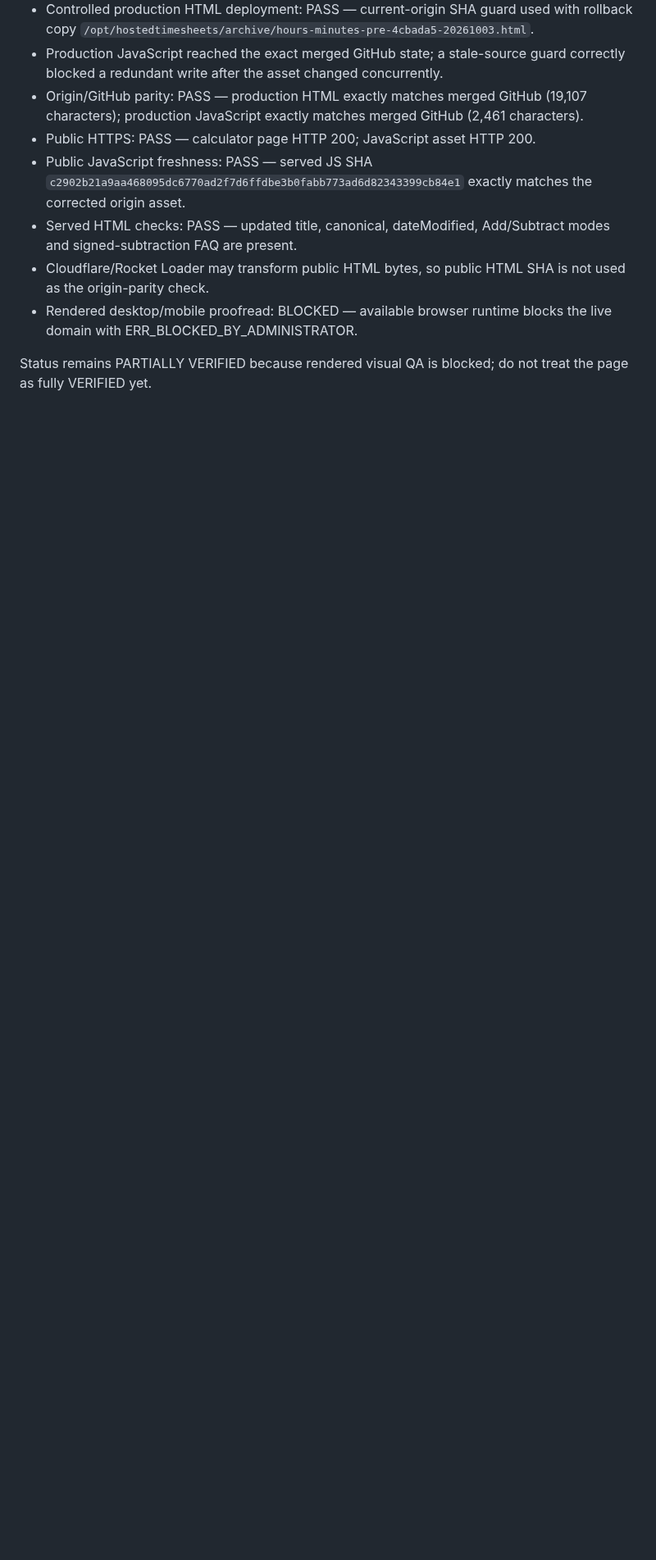
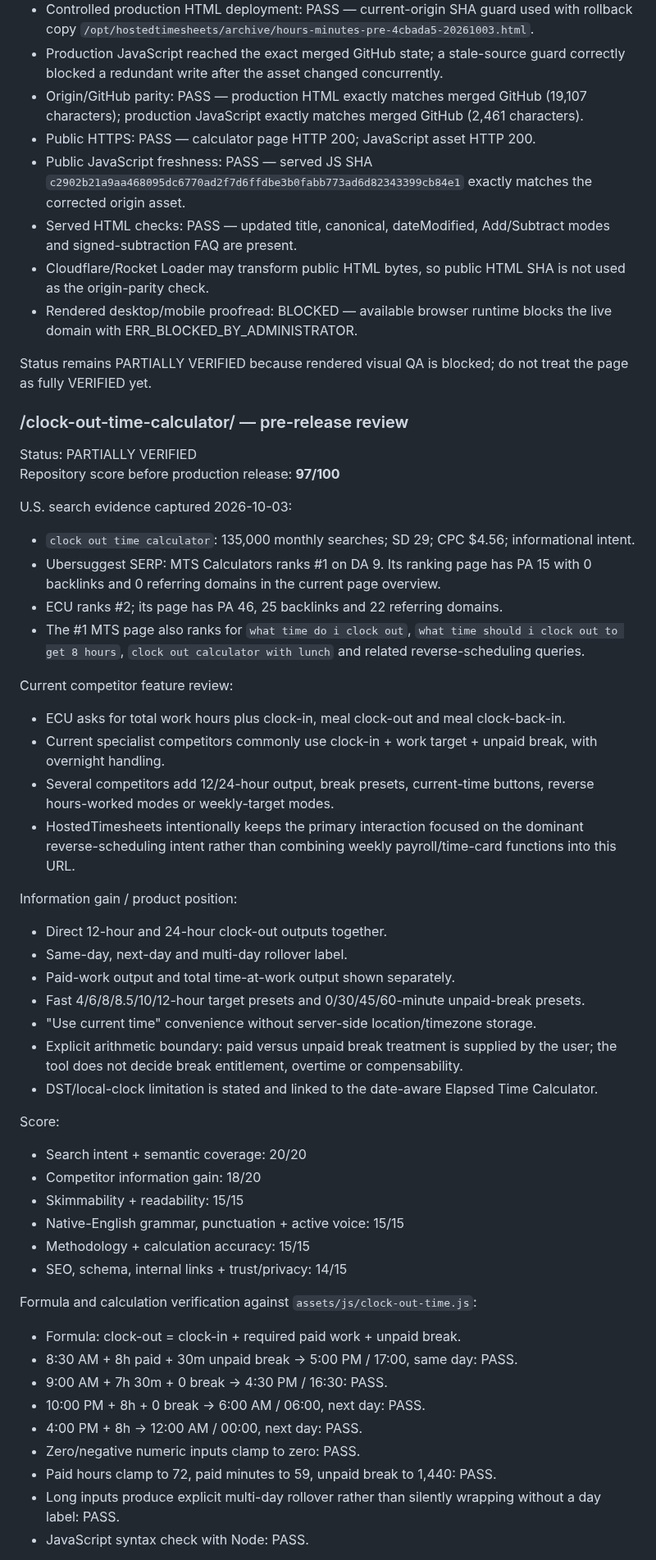
Before and after one commit to GrithX-Solutions/hostedtimesheets.com, a Markdown page: CONTENT-AUDIT-2026-10-03.md, the part around one of its changes. Shown at 82% size. GitHub-like rendering; blank space fills up the shorter version.

Commit message:
Record clock-out calculator pre-release audit

```diff
--- a/CONTENT-AUDIT-2026-10-03.md
+++ b/CONTENT-AUDIT-2026-10-03.md
@@ -784,3 +784,55 @@ Release evidence:
 - Rendered desktop/mobile proofread: BLOCKED — available browser runtime blocks the live domain with ERR_BLOCKED_BY_ADMINISTRATOR.
 
 Status remains PARTIALLY VERIFIED because rendered visual QA is blocked; do not treat the page as fully VERIFIED yet.
+
+
+### /clock-out-time-calculator/ — pre-release review
+
+Status: PARTIALLY VERIFIED
+Repository score before production release: **97/100**
+
+U.S. search evidence captured 2026-10-03:
+
+- `clock out time calculator`: 135,000 monthly searches; SD 29; CPC $4.56; informational intent.
+- Ubersuggest SERP: MTS Calculators ranks #1 on DA 9. Its ranking page has PA 15 with 0 backlinks and 0 referring domains in the current page overview.
+- ECU ranks #2; its page has PA 46, 25 backlinks and 22 referring domains.
+- The #1 MTS page also ranks for `what time do i clock out`, `what time should i clock out to get 8 hours`, `clock out calculator with lunch` and related reverse-scheduling queries.
+
+Current competitor feature review:
+
+- ECU asks for total work hours plus clock-in, meal clock-out and meal clock-back-in.
+- Current specialist competitors commonly use clock-in + work target + unpaid break, with overnight handling.
+- Several competitors add 12/24-hour output, break presets, current-time buttons, reverse hours-worked modes or weekly-target modes.
+- HostedTimesheets intentionally keeps the primary interaction focused on the dominant reverse-scheduling intent rather than combining weekly payroll/time-card functions into this URL.
+
+Information gain / product position:
+
+- Direct 12-hour and 24-hour clock-out outputs together.
+- Same-day, next-day and multi-day rollover label.
+- Paid-work output and total time-at-work output shown separately.
+- Fast 4/6/8/8.5/10/12-hour target presets and 0/30/45/60-minute unpaid-break presets.
+- "Use current time" convenience without server-side location/timezone storage.
+- Explicit arithmetic boundary: paid versus unpaid break treatment is supplied by the user; the tool does not decide break entitlement, overtime or compensability.
+- DST/local-clock limitation is stated and linked to the date-aware Elapsed Time Calculator.
+
+Score:
+
+- Search intent + semantic coverage: 20/20
+- Competitor information gain: 18/20
+- Skimmability + readability: 15/15
+- Native-English grammar, punctuation + active voice: 15/15
+- Methodology + calculation accuracy: 15/15
+- SEO, schema, internal links + trust/privacy: 14/15
+
+Formula and calculation verification against `assets/js/clock-out-time.js`:
+
+- Formula: clock-out = clock-in + required paid work + unpaid break.
+- 8:30 AM + 8h paid + 30m unpaid break → 5:00 PM / 17:00, same day: PASS.
+- 9:00 AM + 7h 30m + 0 break → 4:30 PM / 16:30: PASS.
+- 10:00 PM + 8h + 0 break → 6:00 AM / 06:00, next day: PASS.
+- 4:00 PM + 8h → 12:00 AM / 00:00, next day: PASS.
+- Zero/negative numeric inputs clamp to zero: PASS.
+- Paid hours clamp to 72, paid minutes to 59, unpaid break to 1,440: PASS.
+- Long inputs produce explicit multi-day rollover rather than silently wrapping without a day label: PASS.
+- JavaScript syntax check with Node: PASS.
+
```
Also changed, not shown: other parts of CONTENT-AUDIT-2026-10-03.md (+17 -0 lines).
